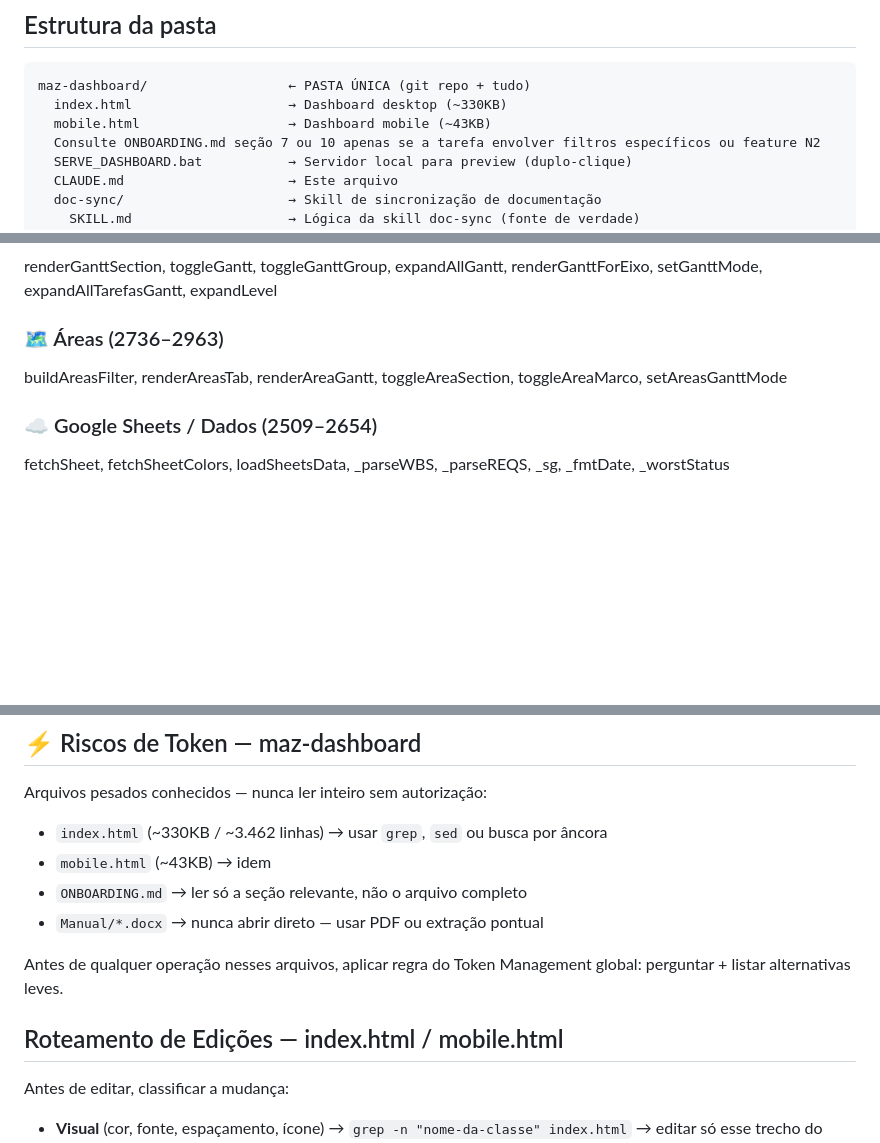
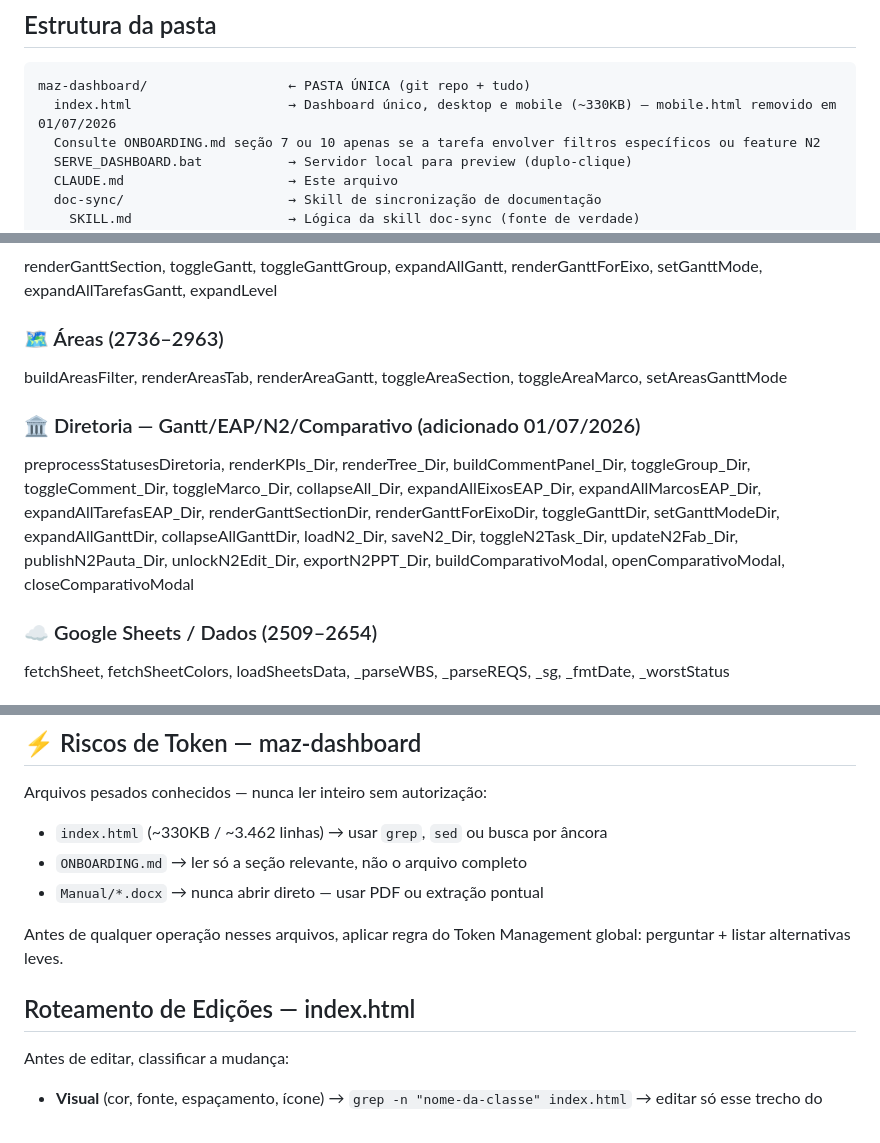
Before and after one commit to PMO-creator/maz-dashboard, a Markdown page: CLAUDE.md, 3 parts joined by grey strips. GitHub-like rendering; blank space fills up the shorter version.

````diff
--- a/CLAUDE.md
+++ b/CLAUDE.md
@@ -13,8 +13,7 @@ Usado pelo time de PMO para acompanhar cronograma e requisições do projeto.
 
 ```
 maz-dashboard/                  ← PASTA ÚNICA (git repo + tudo)
-  index.html                    → Dashboard desktop (~330KB)
-  mobile.html                   → Dashboard mobile (~43KB)
+  index.html                    → Dashboard único, desktop e mobile (~330KB) — mobile.html removido em 01/07/2026
   Consulte ONBOARDING.md seção 7 ou 10 apenas se a tarefa envolver filtros específicos ou feature N2
   SERVE_DASHBOARD.bat           → Servidor local para preview (duplo-clique)
   CLAUDE.md                     → Este arquivo
@@ -113,6 +112,16 @@ expandAllTarefasGantt, expandLevel
 buildAreasFilter, renderAreasTab, renderAreaGantt,
 toggleAreaSection, toggleAreaMarco, setAreasGanttMode
 
+### 🏛️ Diretoria — Gantt/EAP/N2/Comparativo (adicionado 01/07/2026)
+preprocessStatusesDiretoria, renderKPIs_Dir, renderTree_Dir, buildCommentPanel_Dir,
+toggleGroup_Dir, toggleComment_Dir, toggleMarco_Dir, collapseAll_Dir,
+expandAllEixosEAP_Dir, expandAllMarcosEAP_Dir, expandAllTarefasEAP_Dir,
+renderGanttSectionDir, renderGanttForEixoDir, toggleGanttDir, setGanttModeDir,
+expandAllGanttDir, collapseAllGanttDir,
+loadN2_Dir, saveN2_Dir, toggleN2Task_Dir, updateN2Fab_Dir, publishN2Pauta_Dir,
+unlockN2Edit_Dir, exportN2PPT_Dir,
+buildComparativoModal, openComparativoModal, closeComparativoModal
+
 ### ☁️ Google Sheets / Dados (2509–2654)
 fetchSheet, fetchSheetColors, loadSheetsData,
 _parseWBS, _parseREQS, _sg, _fmtDate, _worstStatus
@@ -132,14 +141,13 @@ _runExportPDF, _buildGanttSVGForExport
 
 Arquivos pesados conhecidos — nunca ler inteiro sem autorização:
 - `index.html` (~330KB / ~3.462 linhas) → usar `grep`, `sed` ou busca por âncora
-- `mobile.html` (~43KB) → idem
 - `ONBOARDING.md` → ler só a seção relevante, não o arquivo completo
 - `Manual/*.docx` → nunca abrir direto — usar PDF ou extração pontual
 
 Antes de qualquer operação nesses arquivos, aplicar regra do Token Management global:
 perguntar + listar alternativas leves.
 
-## Roteamento de Edições — index.html / mobile.html
+## Roteamento de Edições — index.html
 
 Antes de editar, classificar a mudança:
 
````
Also changed, not shown: other parts of CLAUDE.md (+1 -1 lines).
